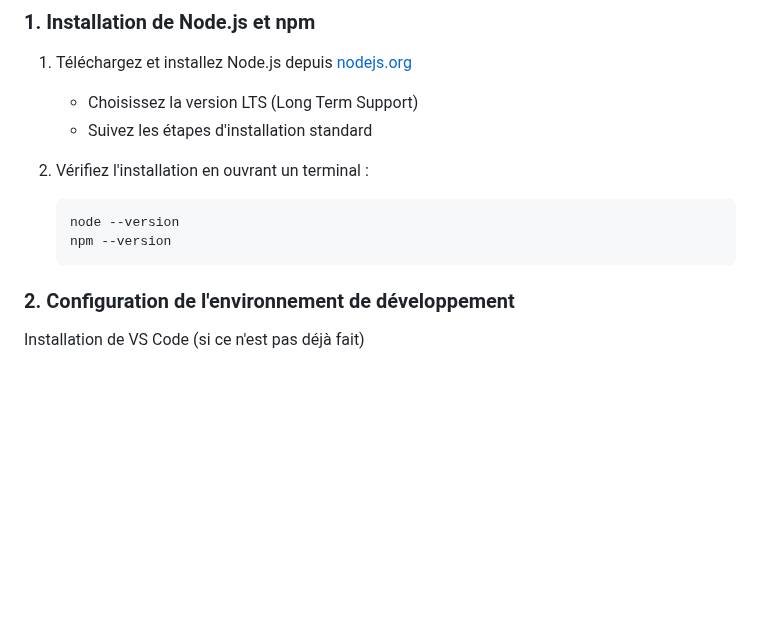
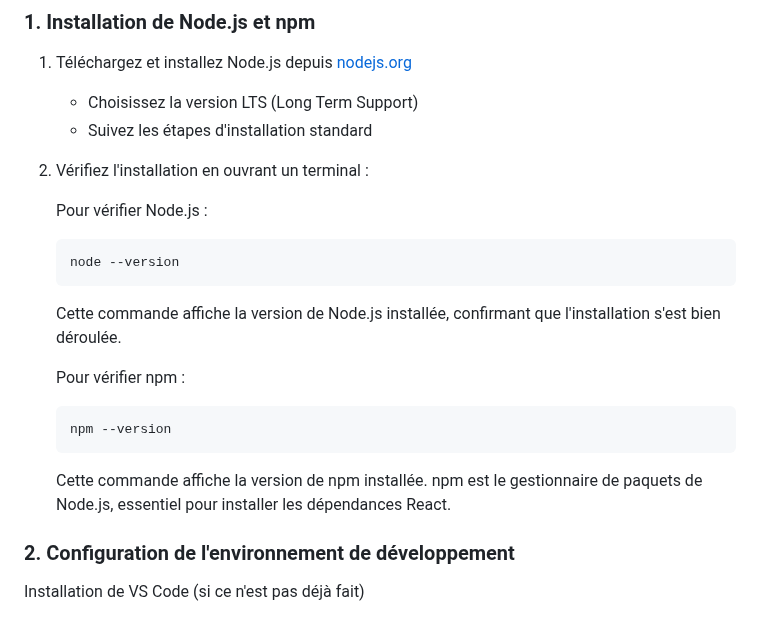
Before and after one commit to IMSET-Sousse/cours, a Markdown page: Logiciel de création de site web/TP1 Installation React.md, the part around the change. Drawn GitHub-style; blank space fills up the shorter version.

Commit message:
TP installation react

````diff
--- a/Logiciel de création de site web/TP1 Installation React.md
+++ b/Logiciel de création de site web/TP1 Installation React.md
@@ -26,10 +26,21 @@
 
 2. Vérifiez l'installation en ouvrant un terminal :
 
+   Pour vérifier Node.js :
+
    ```bash
    node --version
+   ```
+
+   Cette commande affiche la version de Node.js installée, confirmant que l'installation s'est bien déroulée.
+
+   Pour vérifier npm :
+
+   ```bash
    npm --version
    ```
+
+   Cette commande affiche la version de npm installée. npm est le gestionnaire de paquets de Node.js, essentiel pour installer les dépendances React.
 
 ### 2. Configuration de l'environnement de développement
 
````
